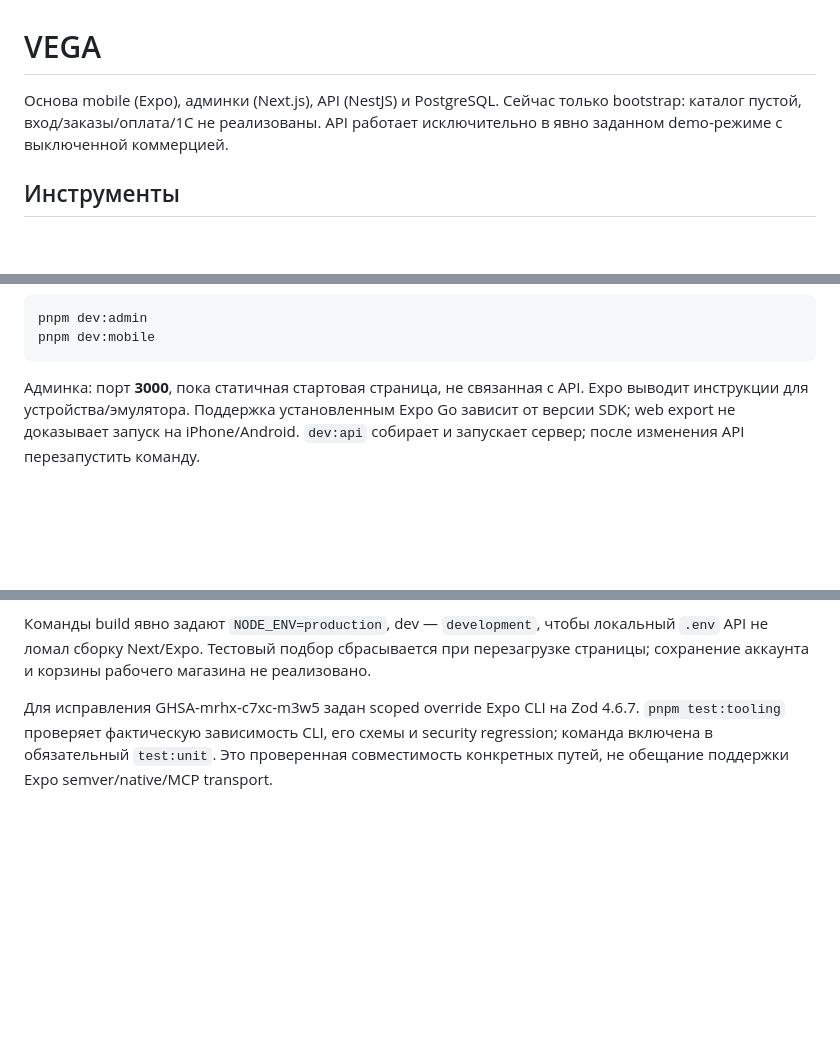
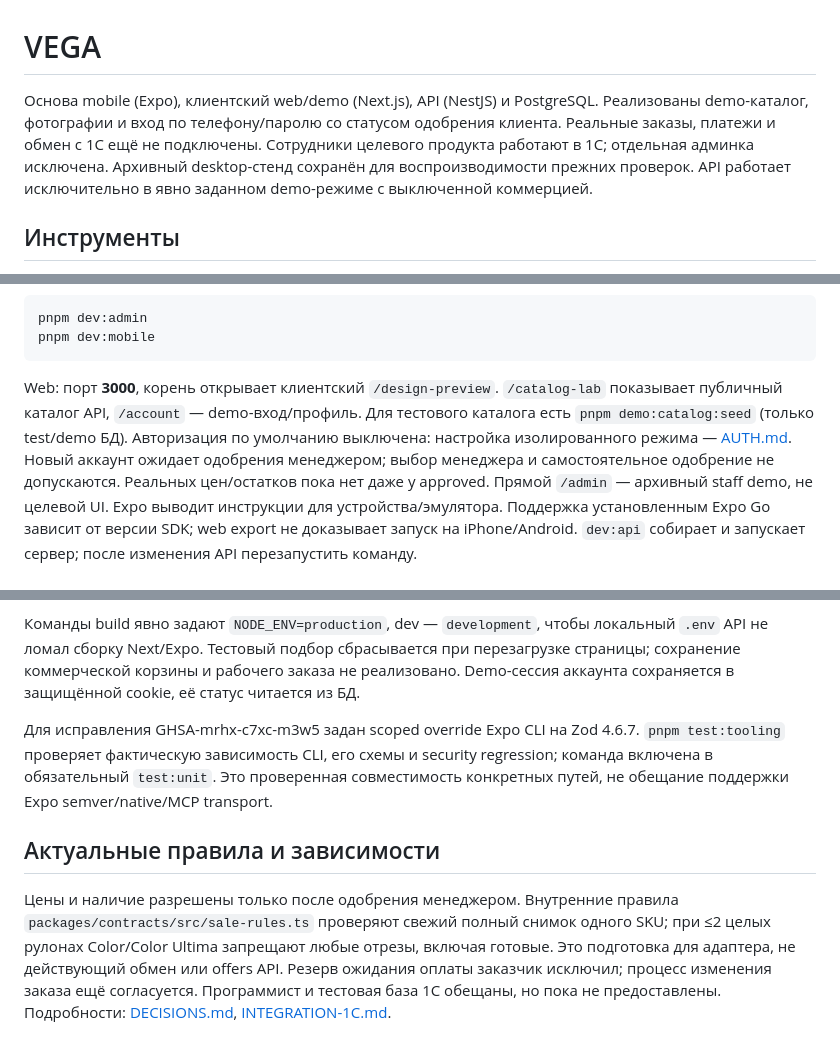
Before and after one commit to ykvlev/vega_mobile, a Markdown page: README.md, 3 parts joined by grey strips. Drawn GitHub-style; blank space fills up the shorter version.

Commit message:
Refresh project entry documentation for current customer scope

````diff
--- a/README.md
+++ b/README.md
@@ -1,7 +1,10 @@
 # VEGA
 
-Основа mobile (Expo), админки (Next.js), API (NestJS) и PostgreSQL.
-Сейчас только bootstrap: каталог пустой, вход/заказы/оплата/1С не реализованы.
+Основа mobile (Expo), клиентский web/demo (Next.js), API (NestJS) и PostgreSQL.
+Реализованы demo-каталог, фотографии и вход по телефону/паролю со статусом
+одобрения клиента. Реальные заказы, платежи и обмен с 1С ещё не подключены.
+Сотрудники целевого продукта работают в 1С; отдельная админка исключена.
+Архивный desktop-стенд сохранён для воспроизводимости прежних проверок.
 API работает исключительно в явно заданном demo-режиме с выключенной коммерцией.
 
 ## Инструменты
@@ -47,7 +50,13 @@ pnpm dev:admin
 pnpm dev:mobile
 ```
 
-Админка: порт **3000**, пока статичная стартовая страница, не связанная с API.
+Web: порт **3000**, корень открывает клиентский `/design-preview`.
+`/catalog-lab` показывает публичный каталог API, `/account` — demo-вход/профиль.
+Для тестового каталога есть `pnpm demo:catalog:seed` (только test/demo БД).
+Авторизация по умолчанию выключена: настройка изолированного режима —
+[AUTH.md](docs/AUTH.md). Новый аккаунт ожидает одобрения менеджером; выбор
+менеджера и самостоятельное одобрение не допускаются. Реальных цен/остатков
+пока нет даже у approved. Прямой `/admin` — архивный staff demo, не целевой UI.
 Expo выводит инструкции для устройства/эмулятора. Поддержка установленным Expo Go
 зависит от версии SDK; web export не доказывает запуск на iPhone/Android.
 `dev:api` собирает и запускает сервер; после изменения API перезапустить команду.
@@ -126,9 +139,20 @@ Playwright сам запускает production-сервер на свободн
 
 Команды build явно задают `NODE_ENV=production`, dev — `development`, чтобы
 локальный `.env` API не ломал сборку Next/Expo. Тестовый подбор сбрасывается при
-перезагрузке страницы; сохранение аккаунта и корзины рабочего магазина не реализовано.
+перезагрузке страницы; сохранение коммерческой корзины и рабочего заказа не реализовано. Demo-сессия
+аккаунта сохраняется в защищённой cookie, её статус читается из БД.
 
 Для исправления GHSA-mrhx-c7xc-m3w5 задан scoped override Expo CLI на Zod 4.6.7.
 `pnpm test:tooling` проверяет фактическую зависимость CLI, его схемы и security
 regression; команда включена в обязательный `test:unit`. Это проверенная
 совместимость конкретных путей, не обещание поддержки Expo semver/native/MCP transport.
+
+## Актуальные правила и зависимости
+
+Цены и наличие разрешены только после одобрения менеджером. Внутренние правила
+`packages/contracts/src/sale-rules.ts` проверяют свежий полный снимок одного SKU;
+при ≤2 целых рулонах Color/Color Ultima запрещают любые отрезы, включая готовые.
+Это подготовка для адаптера, не действующий обмен или offers API. Резерв ожидания
+оплаты заказчик исключил; процесс изменения заказа ещё согласуется.
+Программист и тестовая база 1С обещаны, но пока не предоставлены. Подробности:
+[DECISIONS.md](docs/DECISIONS.md), [INTEGRATION-1C.md](docs/INTEGRATION-1C.md).
````
Also changed, not shown: other parts of README.md (+9 -5 lines).
